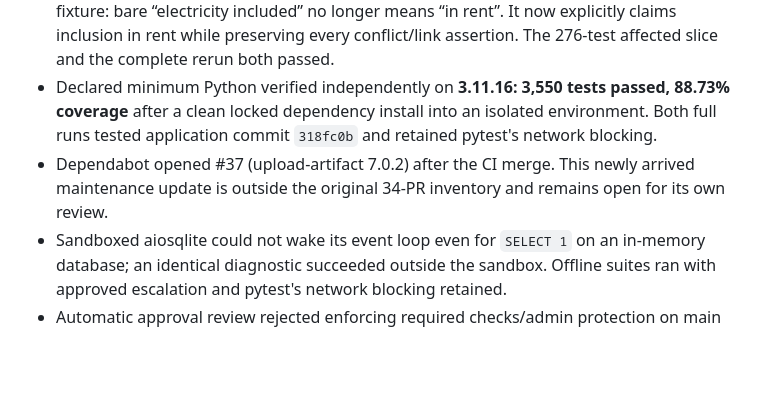
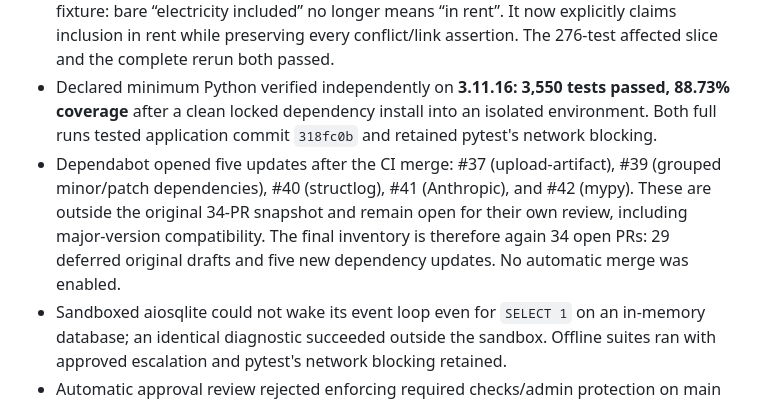
Before and after one commit to MarcelCutts/home-finder, a Markdown page: docs/reviews/2026-10-10-review-decisions.md, the part around the change. Rendered like a GitHub page; blank space fills up the shorter version.

Commit message:
docs: distinguish newly opened dependency updates

```diff
--- a/docs/reviews/2026-10-10-review-decisions.md
+++ b/docs/reviews/2026-10-10-review-decisions.md
@@ -141,6 +141,6 @@ higher in the stack. Each extracted candidate still needs its own checks.
 - [Remediation branch](https://github.com/MarcelCutts/home-finder/tree/codex/review-remediation) implementation commits: `14e696b` (access), `35c320b` (cost/area), `fd4c435` (data recovery), `634932d` (model/spend), `318fc0b` (explicit conflict fixture and connection cleanup). These are a correction workbench on #35, not approval to merge its ancestors. Access repairs were also extracted into merged #38; the other implementation fixes remain unmerged until their prerequisites are independently selected and checked.
 - Integrated fixes on Python 3.14.7: **3,550 tests passed, 88.66% coverage**, with Ruff, formatting and strict mypy passing. The first final run exposed one ambiguous conflict fixture: bare “electricity included” no longer means “in rent”. It now explicitly claims inclusion in rent while preserving every conflict/link assertion. The 276-test affected slice and the complete rerun both passed.
 - Declared minimum Python verified independently on **3.11.16: 3,550 tests passed, 88.73% coverage** after a clean locked dependency install into an isolated environment. Both full runs tested application commit `318fc0b` and retained pytest's network blocking.
-- Dependabot opened #37 (upload-artifact 7.0.2) after the CI merge. This newly arrived maintenance update is outside the original 34-PR inventory and remains open for its own review.
+- Dependabot opened five updates after the CI merge: #37 (upload-artifact), #39 (grouped minor/patch dependencies), #40 (structlog), #41 (Anthropic), and #42 (mypy). These are outside the original 34-PR snapshot and remain open for their own review, including major-version compatibility. The final inventory is therefore again 34 open PRs: 29 deferred original drafts and five new dependency updates. No automatic merge was enabled.
 - Sandboxed aiosqlite could not wake its event loop even for `SELECT 1` on an in-memory database; an identical diagnostic succeeded outside the sandbox. Offline suites ran with approved escalation and pytest's network blocking retained.
 - Automatic approval review rejected enforcing required checks/admin protection on main as a persistent repository-wide policy outside the explicit PR authorization. The exact proposed policy is ready and user approval was requested; branch protection remains unchanged pending that answer. Each actual merge is manually gated on its checked head.
```
